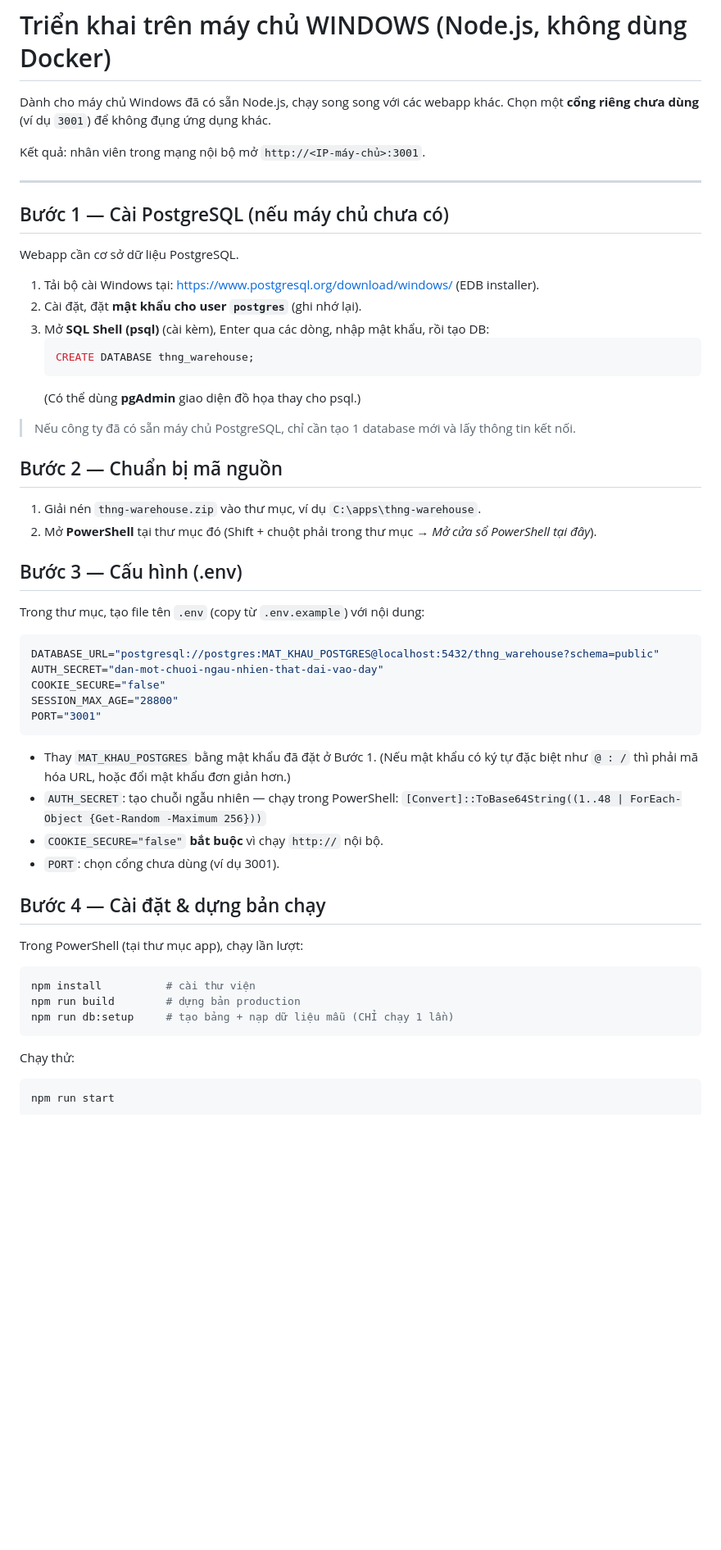
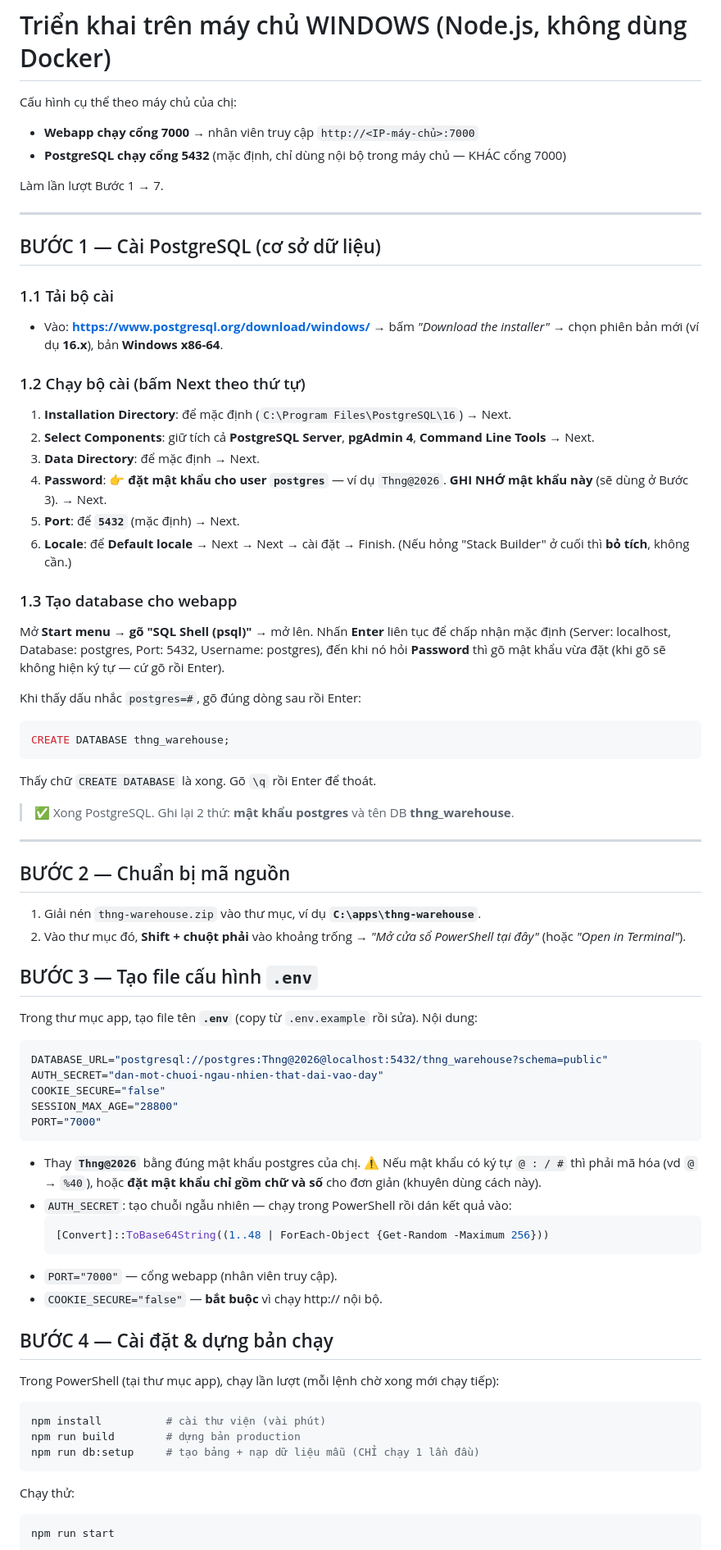
Before and after one commit to linh-eng/AI-Agent, a Markdown page: DEPLOY-WINDOWS.md, the part around one of its changes. Shown at 82% size. Rendered like a GitHub page; blank space fills up the shorter version.

````diff
--- a/DEPLOY-WINDOWS.md
+++ b/DEPLOY-WINDOWS.md
@@ -1,59 +1,80 @@
 # Triển khai trên máy chủ WINDOWS (Node.js, không dùng Docker)
 
-Dành cho máy chủ Windows đã có sẵn Node.js, chạy song song với các webapp khác.
-Chọn một **cổng riêng chưa dùng** (ví dụ `3001`) để không đụng ứng dụng khác.
+Cấu hình cụ thể theo máy chủ của chị:
+- **Webapp chạy cổng 7000** → nhân viên truy cập `http://<IP-máy-chủ>:7000`
+- **PostgreSQL chạy cổng 5432** (mặc định, chỉ dùng nội bộ trong máy chủ — KHÁC cổng 7000)
 
-Kết quả: nhân viên trong mạng nội bộ mở `http://<IP-máy-chủ>:3001`.
+Làm lần lượt Bước 1 → 7.
 
 ---
 
-## Bước 1 — Cài PostgreSQL (nếu máy chủ chưa có)
+## BƯỚC 1 — Cài PostgreSQL (cơ sở dữ liệu)
 
-Webapp cần cơ sở dữ liệu PostgreSQL.
+### 1.1 Tải bộ cài
+- Vào: **https://www.postgresql.org/download/windows/** → bấm *"Download the installer"* →
+  chọn phiên bản mới (ví dụ **16.x**), bản **Windows x86-64**.
 
-1. Tải bộ cài Windows tại: https://www.postgresql.org/download/windows/ (EDB installer).
-2. Cài đặt, đặt **mật khẩu cho user `postgres`** (ghi nhớ lại).
-3. Mở **SQL Shell (psql)** (cài kèm), Enter qua các dòng, nhập mật khẩu, rồi tạo DB:
-   ```sql
-   CREATE DATABASE thng_warehouse;
-   ```
-   (Có thể dùng **pgAdmin** giao diện đồ họa thay cho psql.)
+### 1.2 Chạy bộ cài (bấm Next theo thứ tự)
+1. **Installation Directory**: để mặc định (`C:\Program Files\PostgreSQL\16`) → Next.
+2. **Select Components**: giữ tích cả **PostgreSQL Server**, **pgAdmin 4**, **Command Line Tools** → Next.
+3. **Data Directory**: để mặc định → Next.
+4. **Password**: 👉 **đặt mật khẩu cho user `postgres`** — ví dụ `Thng@2026`.
+   **GHI NHỚ mật khẩu này** (sẽ dùng ở Bước 3). → Next.
+5. **Port**: để **`5432`** (mặc định) → Next.
+6. **Locale**: để **Default locale** → Next → Next → cài đặt → Finish.
+   (Nếu hỏng "Stack Builder" ở cuối thì **bỏ tích**, không cần.)
 
-> Nếu công ty đã có sẵn máy chủ PostgreSQL, chỉ cần tạo 1 database mới và lấy
-> thông tin kết nối.
+### 1.3 Tạo database cho webapp
+Mở **Start menu → gõ "SQL Shell (psql)"** → mở lên. Nhấn **Enter** liên tục để chấp nhận
+mặc định (Server: localhost, Database: postgres, Port: 5432, Username: postgres), đến khi
+nó hỏi **Password** thì gõ mật khẩu vừa đặt (khi gõ sẽ không hiện ký tự — cứ gõ rồi Enter).
 
-## Bước 2 — Chuẩn bị mã nguồn
+Khi thấy dấu nhắc `postgres=#`, gõ đúng dòng sau rồi Enter:
+```sql
+CREATE DATABASE thng_warehouse;
+```
+Thấy chữ `CREATE DATABASE` là xong. Gõ `\q` rồi Enter để thoát.
 
-1. Giải nén `thng-warehouse.zip` vào thư mục, ví dụ `C:\apps\thng-warehouse`.
-2. Mở **PowerShell** tại thư mục đó (Shift + chuột phải trong thư mục → *Mở cửa sổ PowerShell tại đây*).
+> ✅ Xong PostgreSQL. Ghi lại 2 thứ: **mật khẩu postgres** và tên DB **thng_warehouse**.
 
-## Bước 3 — Cấu hình (.env)
+---
 
-Trong thư mục, tạo file tên `.env` (copy từ `.env.example`) với nội dung:
+## BƯỚC 2 — Chuẩn bị mã nguồn
+
+1. Giải nén `thng-warehouse.zip` vào thư mục, ví dụ **`C:\apps\thng-warehouse`**.
+2. Vào thư mục đó, **Shift + chuột phải** vào khoảng trống → *"Mở cửa sổ PowerShell tại đây"*
+   (hoặc *"Open in Terminal"*).
+
+## BƯỚC 3 — Tạo file cấu hình `.env`
+
+Trong thư mục app, tạo file tên **`.env`** (copy từ `.env.example` rồi sửa). Nội dung:
 
 ```ini
-DATABASE_URL="postgresql://postgres:MAT_KHAU_POSTGRES@localhost:5432/thng_warehouse?schema=public"
+DATABASE_URL="postgresql://postgres:Thng@2026@localhost:5432/thng_warehouse?schema=public"
 AUTH_SECRET="dan-mot-chuoi-ngau-nhien-that-dai-vao-day"
 COOKIE_SECURE="false"
 SESSION_MAX_AGE="28800"
-PORT="3001"
+PORT="7000"
 ```
 
-- Thay `MAT_KHAU_POSTGRES` bằng mật khẩu đã đặt ở Bước 1.
-  (Nếu mật khẩu có ký tự đặc biệt như `@ : /` thì phải mã hóa URL, hoặc đổi mật khẩu đơn giản hơn.)
-- `AUTH_SECRET`: tạo chuỗi ngẫu nhiên — chạy trong PowerShell:
-  `[Convert]::ToBase64String((1..48 | ForEach-Object {Get-Random -Maximum 256}))`
-- `COOKIE_SECURE="false"` **bắt buộc** vì chạy `http://` nội bộ.
-- `PORT`: chọn cổng chưa dùng (ví dụ 3001).
+- Thay **`Thng@2026`** bằng đúng mật khẩu postgres của chị.
+  ⚠️ Nếu mật khẩu có ký tự `@ : / #` thì phải mã hóa (vd `@` → `%40`), hoặc
+  **đặt mật khẩu chỉ gồm chữ và số** cho đơn giản (khuyên dùng cách này).
+- `AUTH_SECRET`: tạo chuỗi ngẫu nhiên — chạy trong PowerShell rồi dán kết quả vào:
+  ```powershell
+  [Convert]::ToBase64String((1..48 | ForEach-Object {Get-Random -Maximum 256}))
+  ```
+- `PORT="7000"` — cổng webapp (nhân viên truy cập).
+- `COOKIE_SECURE="false"` — **bắt buộc** vì chạy http:// nội bộ.
 
-## Bước 4 — Cài đặt & dựng bản chạy
+## BƯỚC 4 — Cài đặt & dựng bản chạy
 
-Trong PowerShell (tại thư mục app), chạy lần lượt:
+Trong PowerShell (tại thư mục app), chạy lần lượt (mỗi lệnh chờ xong mới chạy tiếp):
 
 ```powershell
-npm install          # cài thư viện
+npm install          # cài thư viện (vài phút)
 npm run build        # dựng bản production
-npm run db:setup     # tạo bảng + nạp dữ liệu mẫu (CHỈ chạy 1 lần)
+npm run db:setup     # tạo bảng + nạp dữ liệu mẫu (CHỈ chạy 1 lần đầu)
 ```
 
 Chạy thử:
````
Also changed, not shown: other parts of DEPLOY-WINDOWS.md (+29 -38 lines).
